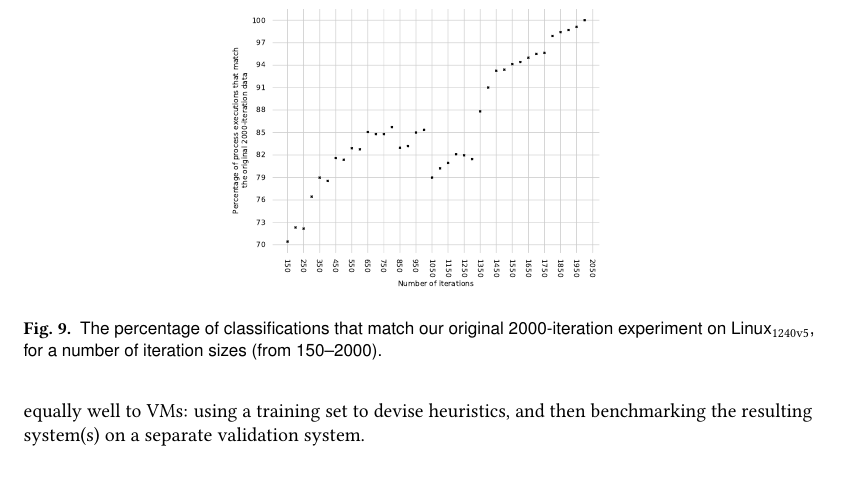
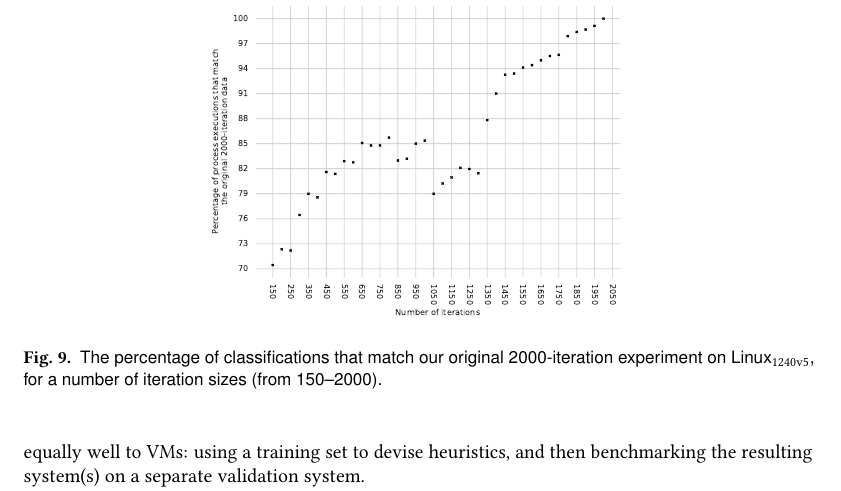
Before and after one commit to softdevteam/warmup_paper, a LaTeX paper (warmup.tex): part of page 22 of 37, cut so that both start at the same text. Compiled offline with pdfLaTeX.

Commit message:
Make the figure look roughly the same size as the others.

```diff
--- a/warmup.tex
+++ b/warmup.tex
@@ -1615,7 +1615,7 @@ common.
 
 \begin{figure}[!tbp]
 \centering
-\includegraphics[width=0.485\textwidth]{examples/truncated_same_plot.pdf}
+\includegraphics[width=0.54\textwidth]{examples/truncated_same_plot.pdf}
 \caption{The percentage of classifications that match our original 2000-iteration
 experiment on \bencherseven, for a number of iteration sizes (from 150--2000).}
 \label{fig:sametruncated}
```
